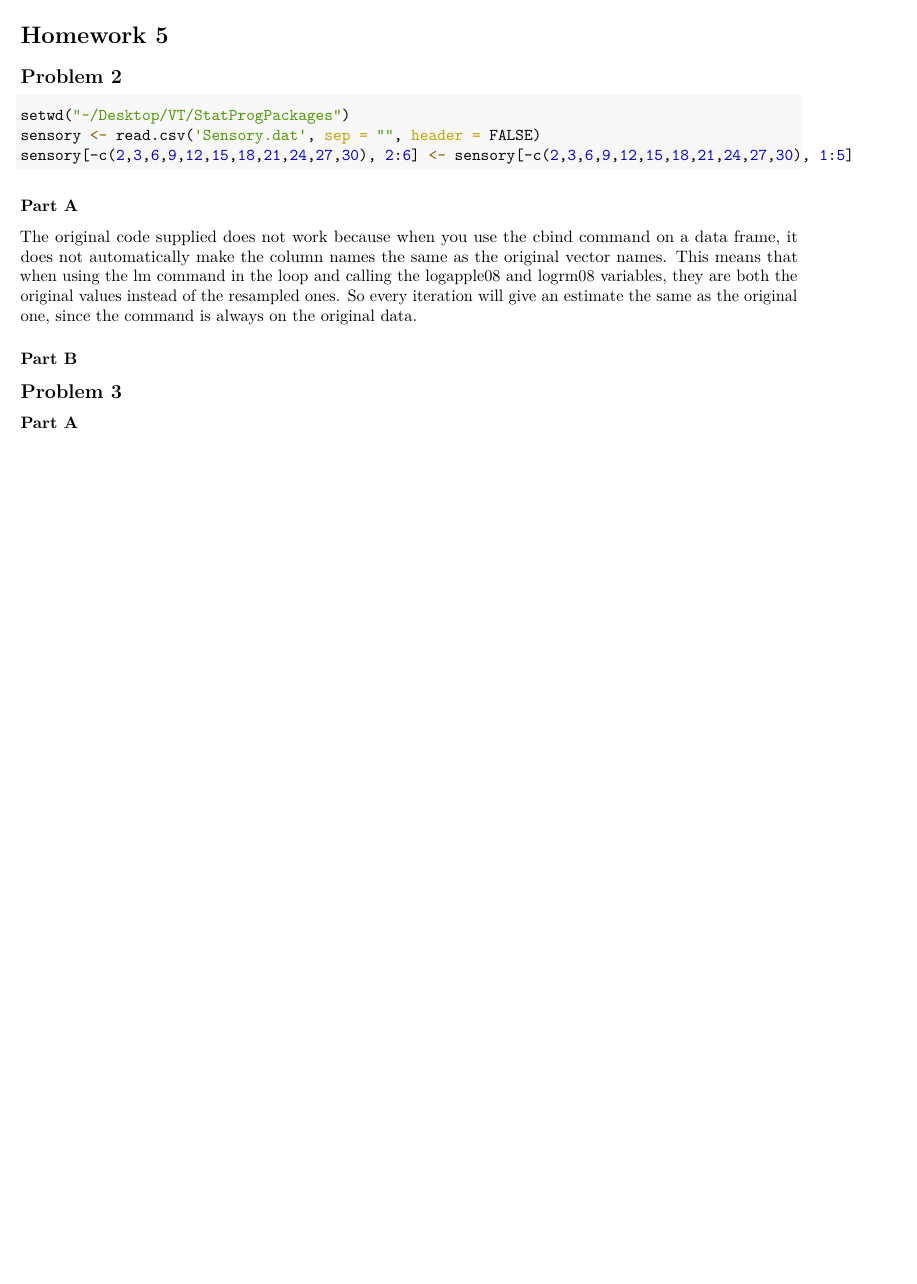
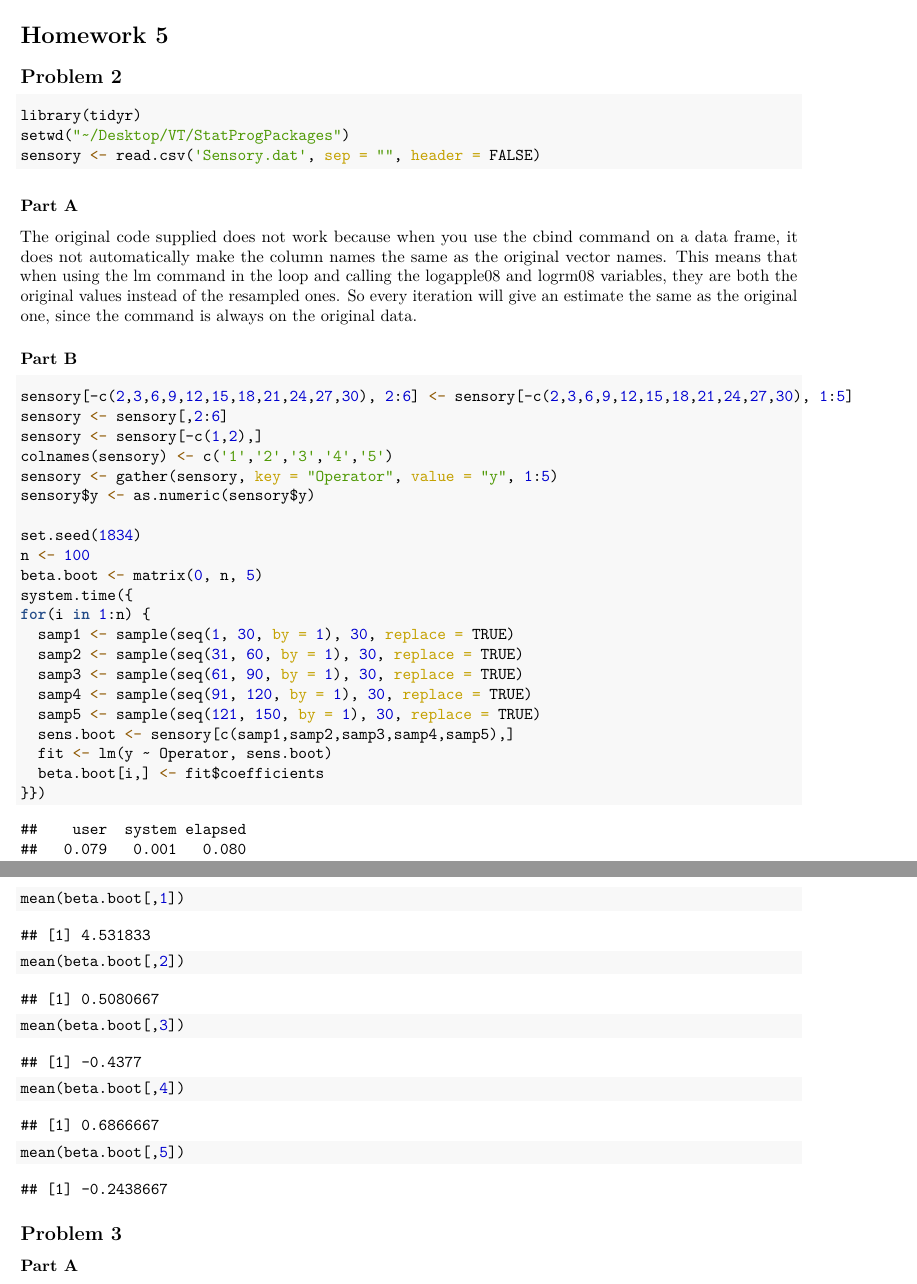
Before and after one commit to annaflowers/STAT_5014_2021_-arflowers-, an R Markdown document (HW5_arflowers.Rmd): part of page 1 of 2 before the commit and two parts of pages 1 and 2 of 3 after it, the two joined at a grey line, cut so that both start at the same text, the shorter picture padded with empty space. The pictures show the output file HW5_arflowers.pdf that the author committed with the source.

Commit message:
more work

````diff
--- a/HW5_arflowers.Rmd
+++ b/HW5_arflowers.Rmd
@@ -10,9 +10,9 @@ output: pdf_document
 ## Problem 2
 
 ```{r}
+library(tidyr)
 setwd("~/Desktop/VT/StatProgPackages")
 sensory <- read.csv('Sensory.dat', sep = "", header = FALSE)
-sensory[-c(2,3,6,9,12,15,18,21,24,27,30), 2:6] <- sensory[-c(2,3,6,9,12,15,18,21,24,27,30), 1:5]
 ```
 
 ### Part A
@@ -22,7 +22,32 @@ The original code supplied does not work because when you use the cbind command
 ### Part B
 
 ```{r}
+sensory[-c(2,3,6,9,12,15,18,21,24,27,30), 2:6] <- sensory[-c(2,3,6,9,12,15,18,21,24,27,30), 1:5]
+sensory <- sensory[,2:6]
+sensory <- sensory[-c(1,2),]
+colnames(sensory) <- c('1','2','3','4','5')
+sensory <- gather(sensory, key = "Operator", value = "y", 1:5)
+sensory$y <- as.numeric(sensory$y)
 
+set.seed(1834)
+n <- 100
+beta.boot <- matrix(0, n, 5)
+system.time({
+for(i in 1:n) {
+  samp1 <- sample(seq(1, 30, by = 1), 30, replace = TRUE)
+  samp2 <- sample(seq(31, 60, by = 1), 30, replace = TRUE)
+  samp3 <- sample(seq(61, 90, by = 1), 30, replace = TRUE)
+  samp4 <- sample(seq(91, 120, by = 1), 30, replace = TRUE)
+  samp5 <- sample(seq(121, 150, by = 1), 30, replace = TRUE)
+  sens.boot <- sensory[c(samp1,samp2,samp3,samp4,samp5),]
+  fit <- lm(y ~ Operator, sens.boot)
+  beta.boot[i,] <- fit$coefficients
+}})
+mean(beta.boot[,1])
+mean(beta.boot[,2])
+mean(beta.boot[,3])
+mean(beta.boot[,4])
+mean(beta.boot[,5])
 ```
 
 ## Problem 3
````
Also changed, not shown: HW5_arflowers.pdf, HW5_arflowers.Rmd (2 more changed lines).
